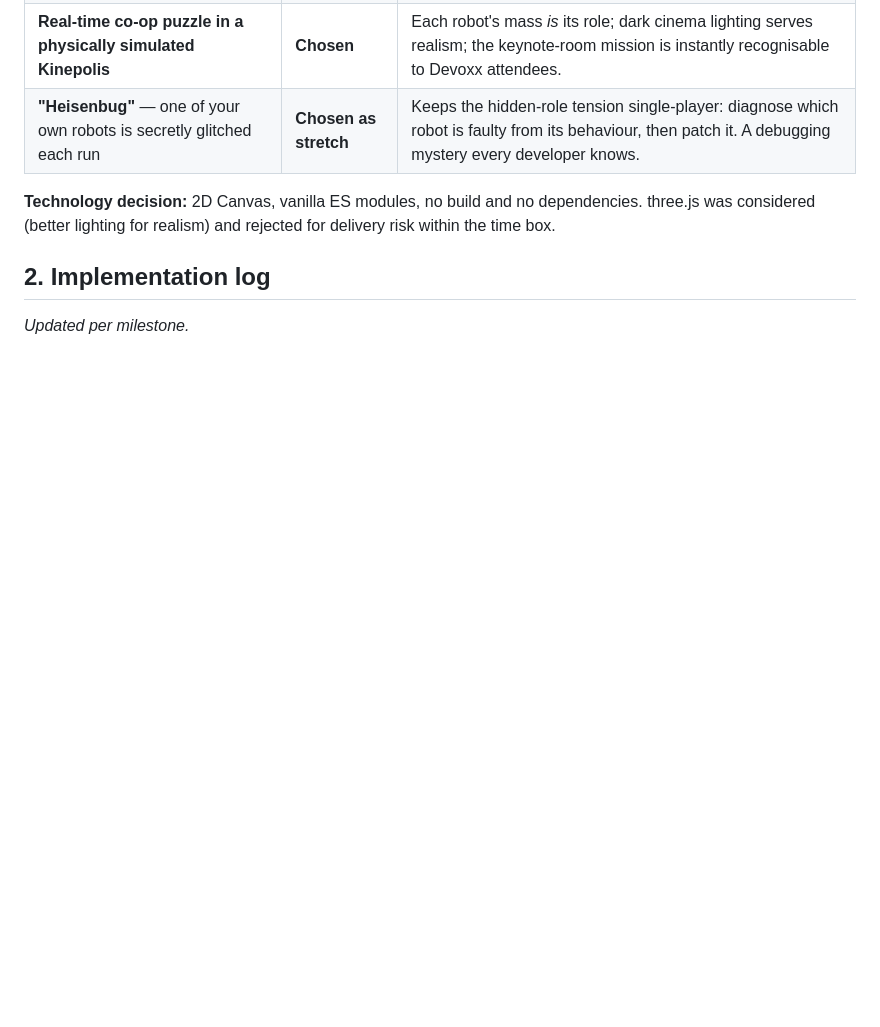
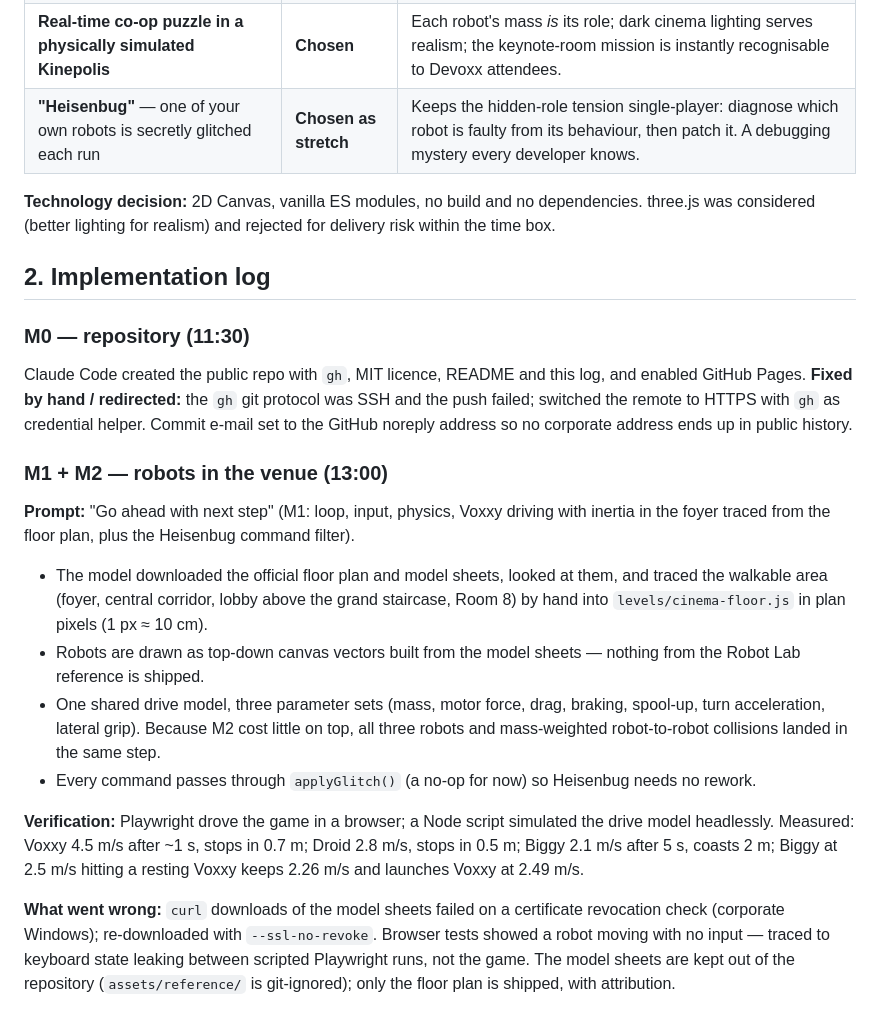
Before and after one commit to deii/devoxx-belgium-2026-game, a Markdown page: docs/GENAI.md, the part around the change. Rendered like a GitHub page; blank space fills up the shorter version.

```diff
--- a/docs/GENAI.md
+++ b/docs/GENAI.md
@@ -31,4 +31,33 @@ considered (better lighting for realism) and rejected for delivery risk within t
 
 ## 2. Implementation log
 
-_Updated per milestone._
+### M0 — repository (11:30)
+Claude Code created the public repo with `gh`, MIT licence, README and this log, and enabled
+GitHub Pages. **Fixed by hand / redirected:** the `gh` git protocol was SSH and the push failed;
+switched the remote to HTTPS with `gh` as credential helper. Commit e-mail set to the GitHub
+noreply address so no corporate address ends up in public history.
+
+### M1 + M2 — robots in the venue (13:00)
+**Prompt:** "Go ahead with next step" (M1: loop, input, physics, Voxxy driving with inertia in the
+foyer traced from the floor plan, plus the Heisenbug command filter).
+
+- The model downloaded the official floor plan and model sheets, looked at them, and traced the
+  walkable area (foyer, central corridor, lobby above the grand staircase, Room 8) by hand into
+  `levels/cinema-floor.js` in plan pixels (1 px ≈ 10 cm).
+- Robots are drawn as top-down canvas vectors built from the model sheets — nothing from the
+  Robot Lab reference is shipped.
+- One shared drive model, three parameter sets (mass, motor force, drag, braking, spool-up,
+  turn acceleration, lateral grip). Because M2 cost little on top, all three robots and
+  mass-weighted robot-to-robot collisions landed in the same step.
+- Every command passes through `applyGlitch()` (a no-op for now) so Heisenbug needs no rework.
+
+**Verification:** Playwright drove the game in a browser; a Node script simulated the drive model
+headlessly. Measured: Voxxy 4.5 m/s after ~1 s, stops in 0.7 m; Droid 2.8 m/s, stops in 0.5 m;
+Biggy 2.1 m/s after 5 s, coasts 2 m; Biggy at 2.5 m/s hitting a resting Voxxy keeps 2.26 m/s and
+launches Voxxy at 2.49 m/s.
+
+**What went wrong:** `curl` downloads of the model sheets failed on a certificate revocation check
+(corporate Windows); re-downloaded with `--ssl-no-revoke`. Browser tests showed a robot moving
+with no input — traced to keyboard state leaking between scripted Playwright runs, not the game.
+The model sheets are kept out of the repository (`assets/reference/` is git-ignored); only the
+floor plan is shipped, with attribution.
```
Also changed, not shown: README.md (+11 -2 lines), assets/cinema-floor-plan.png (added), 13 other files.
